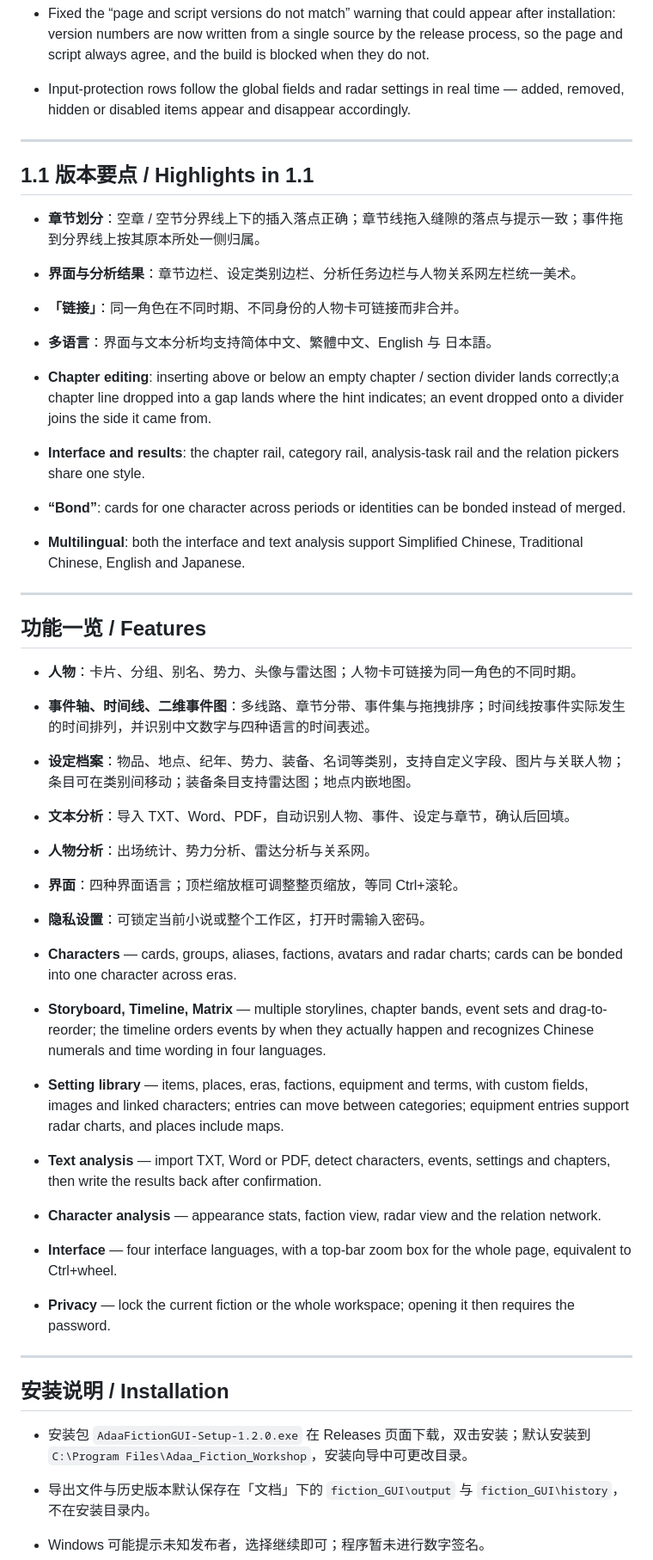
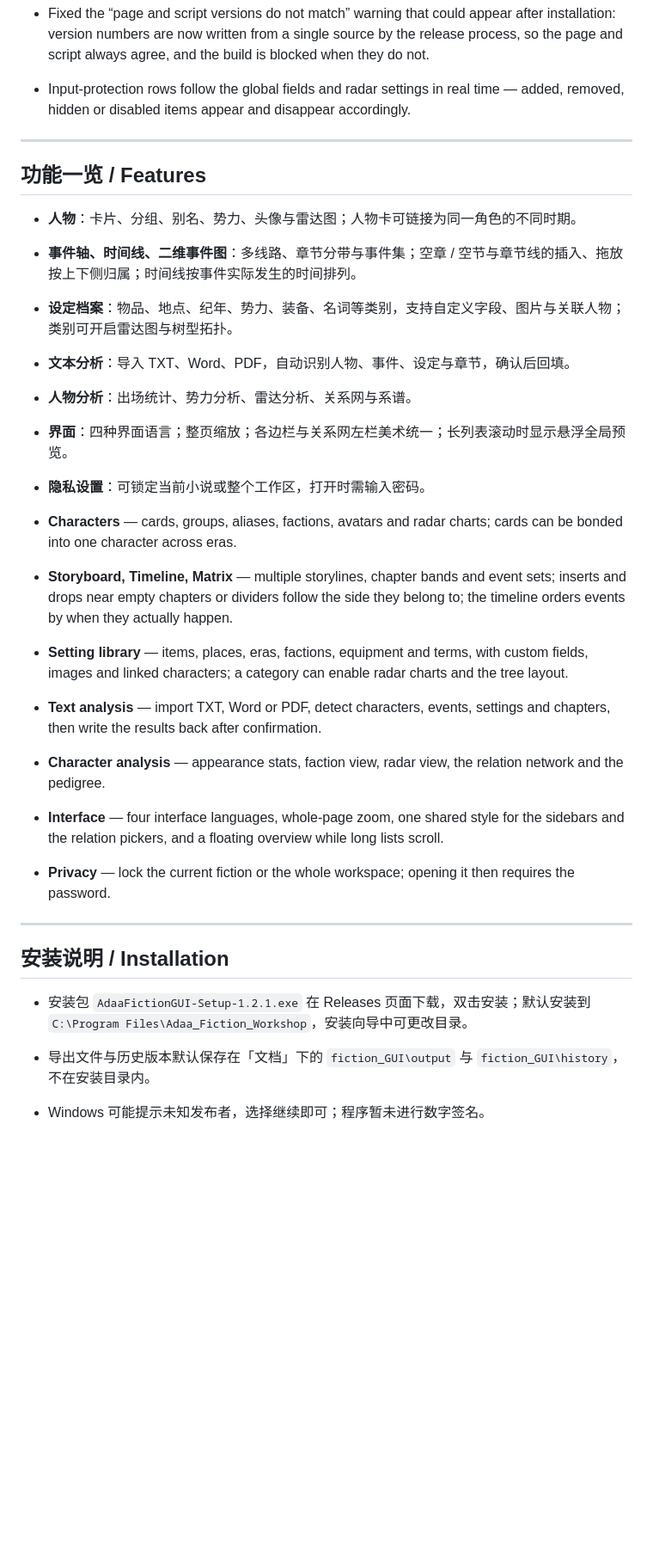
Before and after one commit to qiupeiyue/fiction_GUI, a Markdown page: README.md, the part around one of its changes. Shown at 86% size. Drawn GitHub-style; blank space fills up the shorter version.

Commit message:
docs: 更新 README 至 v1.2.1

```diff
--- a/README.md
+++ b/README.md
@@ -117,43 +214,29 @@ Settings gains a Privacy pane that can lock **the current fiction** or **the who
 
 ---
 
-## 1.1 版本要点 / Highlights in 1.1
-
-- **章节划分**：空章 / 空节分界线上下的插入落点正确；章节线拖入缝隙的落点与提示一致；事件拖到分界线上按其原本所处一侧归属。
-- **界面与分析结果**：章节边栏、设定类别边栏、分析任务边栏与人物关系网左栏统一美术。
-- **「链接」**：同一角色在不同时期、不同身份的人物卡可链接而非合并。
-- **多语言**：界面与文本分析均支持简体中文、繁體中文、English 与 日本語。
-
-- **Chapter editing**: inserting above or below an empty chapter / section divider lands correctly;a chapter line dropped into a gap lands where the hint indicates; an event dropped onto a divider joins the side it came from.
-- **Interface and results**: the chapter rail, category rail, analysis-task rail and the relation pickers share one style.
-- **“Bond”**: cards for one character across periods or identities can be bonded instead of merged.
-- **Multilingual**: both the interface and text analysis support Simplified Chinese, Traditional Chinese, English and Japanese.
-
----
-
 ## 功能一览 / Features
 
 - **人物**：卡片、分组、别名、势力、头像与雷达图；人物卡可链接为同一角色的不同时期。
-- **事件轴、时间线、二维事件图**：多线路、章节分带、事件集与拖拽排序；时间线按事件实际发生的时间排列，并识别中文数字与四种语言的时间表述。
-- **设定档案**：物品、地点、纪年、势力、装备、名词等类别，支持自定义字段、图片与关联人物；条目可在类别间移动；装备条目支持雷达图；地点内嵌地图。
+- **事件轴、时间线、二维事件图**：多线路、章节分带与事件集；空章 / 空节与章节线的插入、拖放按上下侧归属；时间线按事件实际发生的时间排列。
+- **设定档案**：物品、地点、纪年、势力、装备、名词等类别，支持自定义字段、图片与关联人物；类别可开启雷达图与树型拓扑。
 - **文本分析**：导入 TXT、Word、PDF，自动识别人物、事件、设定与章节，确认后回填。
-- **人物分析**：出场统计、势力分析、雷达分析与关系网。
-- **界面**：四种界面语言；顶栏缩放框可调整整页缩放，等同 Ctrl+滚轮。
+- **人物分析**：出场统计、势力分析、雷达分析、关系网与系谱。
+- **界面**：四种界面语言；整页缩放；各边栏与关系网左栏美术统一；长列表滚动时显示悬浮全局预览。
 - **隐私设置**：可锁定当前小说或整个工作区，打开时需输入密码。
 
 - **Characters** — cards, groups, aliases, factions, avatars and radar charts; cards can be bonded into one character across eras.
-- **Storyboard, Timeline, Matrix** — multiple storylines, chapter bands, event sets and drag-to-reorder; the timeline orders events by when they actually happen and recognizes Chinese numerals and time wording in four languages.
-- **Setting library** — items, places, eras, factions, equipment and terms, with custom fields, images and linked characters; entries can move between categories; equipment entries support radar charts, and places include maps.
+- **Storyboard, Timeline, Matrix** — multiple storylines, chapter bands and event sets; inserts and drops near empty chapters or dividers follow the side they belong to; the timeline orders events by when they actually happen.
+- **Setting library** — items, places, eras, factions, equipment and terms, with custom fields, images and linked characters; a category can enable radar charts and the tree layout.
 - **Text analysis** — import TXT, Word or PDF, detect characters, events, settings and chapters, then write the results back after confirmation.
-- **Character analysis** — appearance stats, faction view, radar view and the relation network.
-- **Interface** — four interface languages, with a top-bar zoom box for the whole page, equivalent to Ctrl+wheel.
+- **Character analysis** — appearance stats, faction view, radar view, the relation network and the pedigree.
+- **Interface** — four interface languages, whole-page zoom, one shared style for the sidebars and the relation pickers, and a floating overview while long lists scroll.
 - **Privacy** — lock the current fiction or the whole workspace; opening it then requires the password.
 
 ---
 
 ## 安装说明 / Installation
 
-- 安装包 `AdaaFictionGUI-Setup-1.2.0.exe` 在 Releases 页面下载，双击安装；默认安装到 `C:\Program Files\Adaa_Fiction_Workshop`，安装向导中可更改目录。
+- 安装包 `AdaaFictionGUI-Setup-1.2.1.exe` 在 Releases 页面下载，双击安装；默认安装到 `C:\Program Files\Adaa_Fiction_Workshop`，安装向导中可更改目录。
 - 导出文件与历史版本默认保存在「文档」下的 `fiction_GUI\output` 与 `fiction_GUI\history`，不在安装目录内。
 - Windows 可能提示未知发布者，选择继续即可；程序暂未进行数字签名。
 - 卸载仅删除程序本身；导出文件与历史版本需手动清理，卸载时会提示这两个路径。
```
Also changed, not shown: other parts of README.md (+109 -12 lines).
